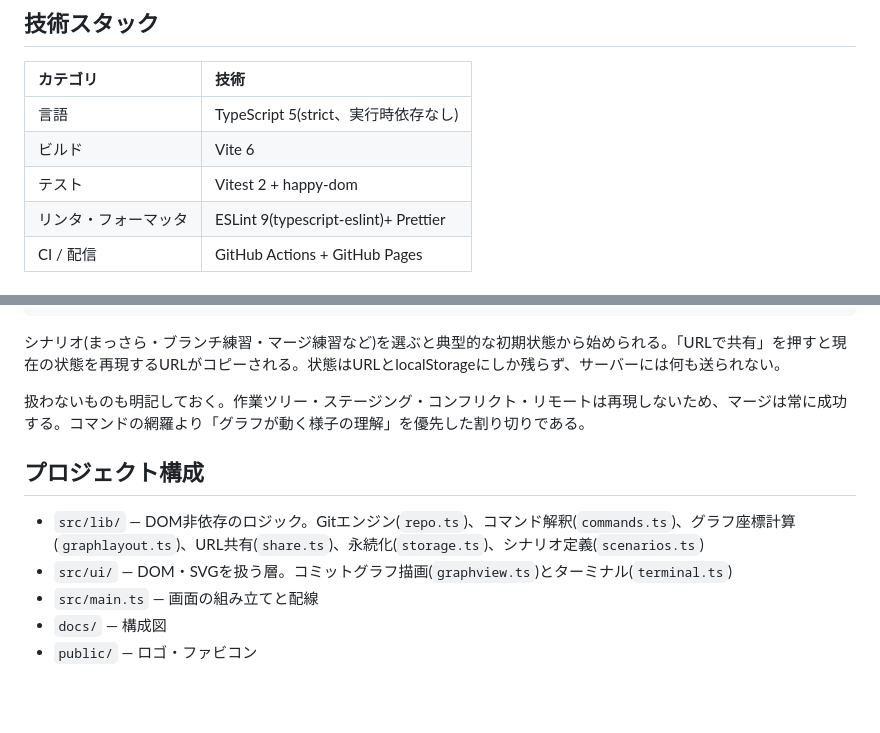
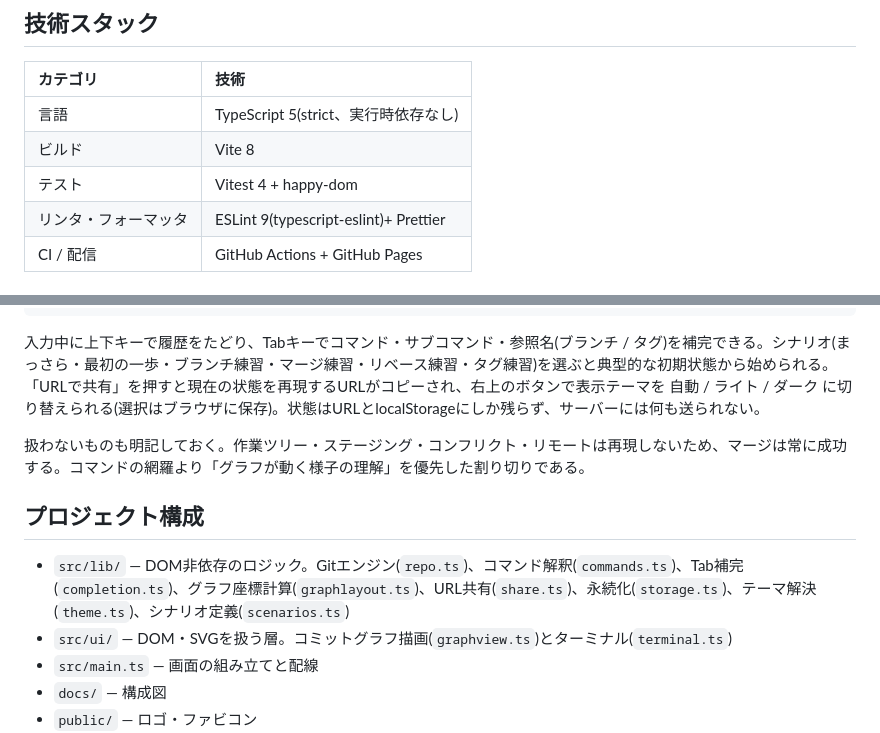
Before and after one commit to miruky/git-asobi, a Markdown page: README.md, 2 parts joined by grey strips. Rendered like a GitHub page; blank space fills up the shorter version.

Commit message:
Tab補完・シナリオ追加・テーマと依存更新を反映

````diff
--- a/README.md
+++ b/README.md
@@ -30,8 +30,8 @@ UI層(ターミナルとSVG描画)とロジック層(Gitエンジン・座標計
 | カテゴリ             | 技術                                  |
 | :------------------- | :------------------------------------ |
 | 言語                 | TypeScript 5(strict、実行時依存なし)  |
-| ビルド               | Vite 6                                |
-| テスト               | Vitest 2 + happy-dom                  |
+| ビルド               | Vite 8                                |
+| テスト               | Vitest 4 + happy-dom                  |
 | リンタ・フォーマッタ | ESLint 9(typescript-eslint)+ Prettier |
 | CI / 配信            | GitHub Actions + GitHub Pages         |
 
@@ -65,13 +65,13 @@ $ git merge topic
 Fast-forward: main を 79030a1 まで進めました
 ```
 
-シナリオ(まっさら・ブランチ練習・マージ練習など)を選ぶと典型的な初期状態から始められる。「URLで共有」を押すと現在の状態を再現するURLがコピーされる。状態はURLとlocalStorageにしか残らず、サーバーには何も送られない。
+入力中に上下キーで履歴をたどり、Tabキーでコマンド・サブコマンド・参照名(ブランチ / タグ)を補完できる。シナリオ(まっさら・最初の一歩・ブランチ練習・マージ練習・リベース練習・タグ練習)を選ぶと典型的な初期状態から始められる。「URLで共有」を押すと現在の状態を再現するURLがコピーされ、右上のボタンで表示テーマを 自動 / ライト / ダーク に切り替えられる(選択はブラウザに保存)。状態はURLとlocalStorageにしか残らず、サーバーには何も送られない。
 
 扱わないものも明記しておく。作業ツリー・ステージング・コンフリクト・リモートは再現しないため、マージは常に成功する。コマンドの網羅より「グラフが動く様子の理解」を優先した割り切りである。
 
 ## プロジェクト構成
 
-- `src/lib/` — DOM非依存のロジック。Gitエンジン(`repo.ts`)、コマンド解釈(`commands.ts`)、グラフ座標計算(`graphlayout.ts`)、URL共有(`share.ts`)、永続化(`storage.ts`)、シナリオ定義(`scenarios.ts`)
+- `src/lib/` — DOM非依存のロジック。Gitエンジン(`repo.ts`)、コマンド解釈(`commands.ts`)、Tab補完(`completion.ts`)、グラフ座標計算(`graphlayout.ts`)、URL共有(`share.ts`)、永続化(`storage.ts`)、テーマ解決(`theme.ts`)、シナリオ定義(`scenarios.ts`)
 - `src/ui/` — DOM・SVGを扱う層。コミットグラフ描画(`graphview.ts`)とターミナル(`terminal.ts`)
 - `src/main.ts` — 画面の組み立てと配線
 - `docs/` — 構成図
````
